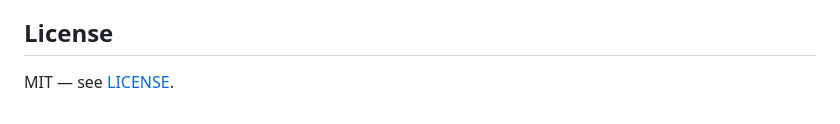
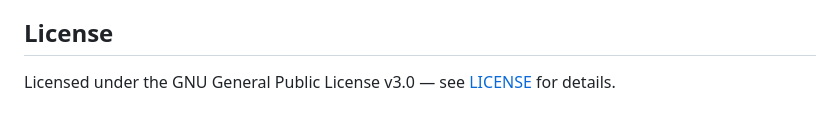
Before and after one commit to HiroYokoyama/moleditpy_job_manager, a Markdown page: README.md, the part around one of its changes. Drawn GitHub-style.

```diff
--- a/README.md
+++ b/README.md
@@ -141,4 +143,4 @@ one in the log.
 
 ## License
 
-MIT — see [LICENSE](LICENSE).
+Licensed under the GNU General Public License v3.0 — see [LICENSE](LICENSE) for details.
```
Also changed, not shown: other parts of README.md (+3 -1 lines).
